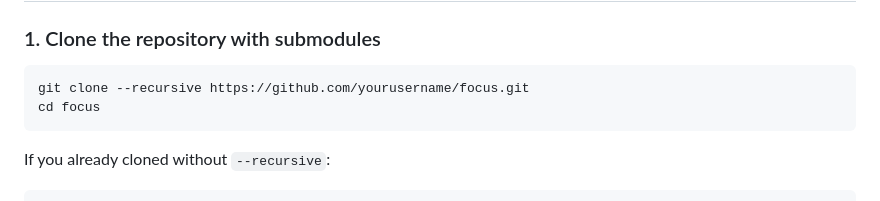
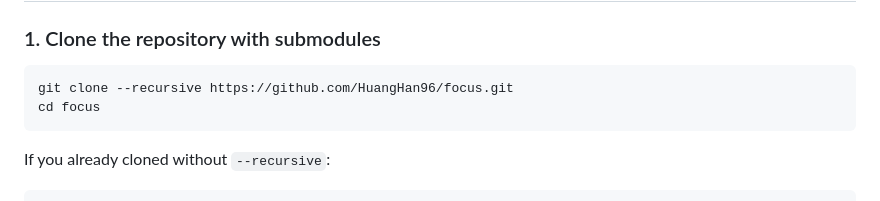
Before and after one commit to HuangHan96/focus, a Markdown page: README.md, the part around the change. Drawn GitHub-style.

Commit message:
chore: update README.md

````diff
--- a/README.md
+++ b/README.md
@@ -36,7 +36,7 @@ The app runs as a transparent always-on-top overlay. When not in drawing mode, a
 ### 1. Clone the repository with submodules
 
 ```bash
-git clone --recursive https://github.com/yourusername/focus.git
+git clone --recursive https://github.com/HuangHan96/focus.git
 cd focus
 ```
 
````
